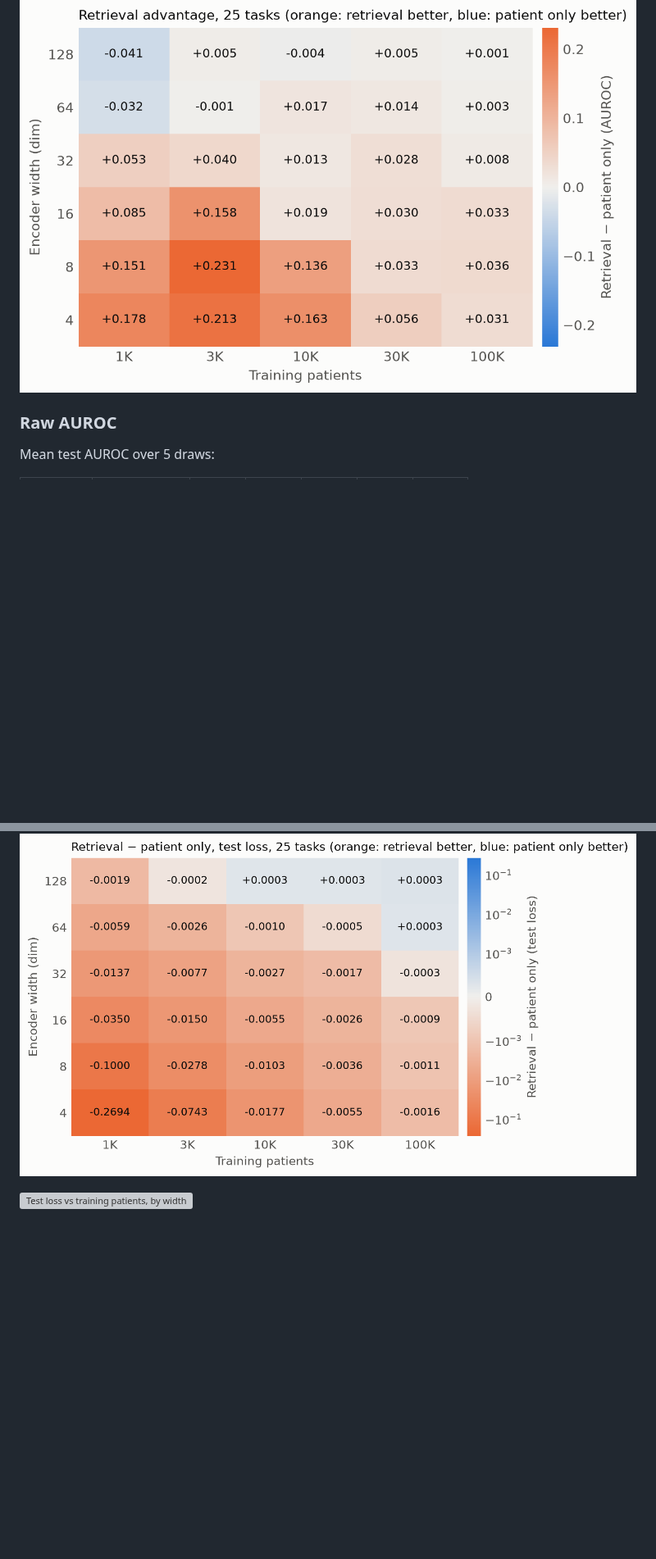
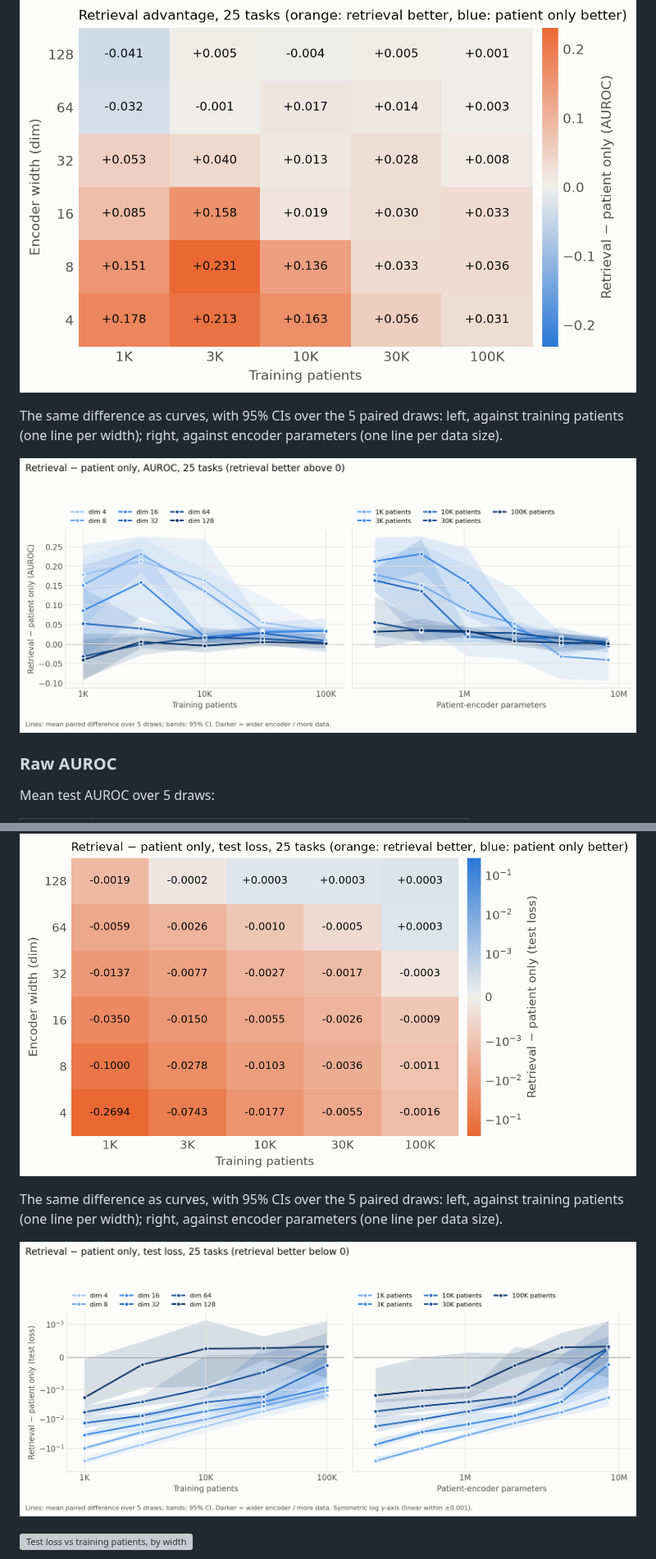
Before and after one commit to McDermottHealthAI/medrap-experiments, a Markdown page: results/mimic_iv_scaling_laws/README.md, 2 parts joined by grey strips. Shown at 82% size. Rendered like a GitHub page; pictures changed too: results/mimic_iv_scaling_laws/plots/fig3b_retrieval_difference.png (added), results/mimic_iv_scaling_laws/plots/fig3b_retrieval_difference_loss.png (added); blank space fills up the shorter version; grey boxes are pictures that could not be loaded.

Commit message:
feat(mimic_iv_scaling_laws): retrieval - patient_only difference curves (AUROC and loss)
Co-Authored-By: Claude Opus 5.5 <noreply@anthropic.com>

```diff
--- a/results/mimic_iv_scaling_laws/README.md
+++ b/results/mimic_iv_scaling_laws/README.md
@@ -122,6 +122,11 @@ zero at the top and right.
 
 ![Retrieval advantage heatmap](plots/fig3_retrieval_advantage.png)
 
+The same difference as curves, with 95% CIs over the 5 paired draws: left, against training
+patients (one line per width); right, against encoder parameters (one line per data size).
+
+![Retrieval − patient only curves](plots/fig3b_retrieval_difference.png)
+
 ### Raw AUROC
 
 Mean test AUROC over 5 draws:
@@ -217,6 +222,11 @@ marginal over its 4 documents, Σₖ P(docₖ | x)·σ(logitₖ). Lower is bette
 
 ![Test-loss difference heatmap](plots/fig3_retrieval_advantage_loss.png)
 
+The same difference as curves, with 95% CIs over the 5 paired draws: left, against training
+patients (one line per width); right, against encoder parameters (one line per data size).
+
+![Retrieval − patient only curves, test loss](plots/fig3b_retrieval_difference_loss.png)
+
 ![Test loss vs training patients, by width](plots/fig1_data_scaling_loss.png)
 
 ![Test loss vs encoder parameters, by training size](plots/fig2_capacity_scaling_loss.png)
```
Also changed, not shown: other parts of results/mimic_iv_scaling_laws/README.md (+10 -0 lines), results/mimic_iv_scaling_laws/plots/fig3b_retrieval_difference_t625.png (added), results/mimic_iv_scaling_laws/plots/fig3b_retrieval_difference_t625_loss.png (added), 1 other file.
